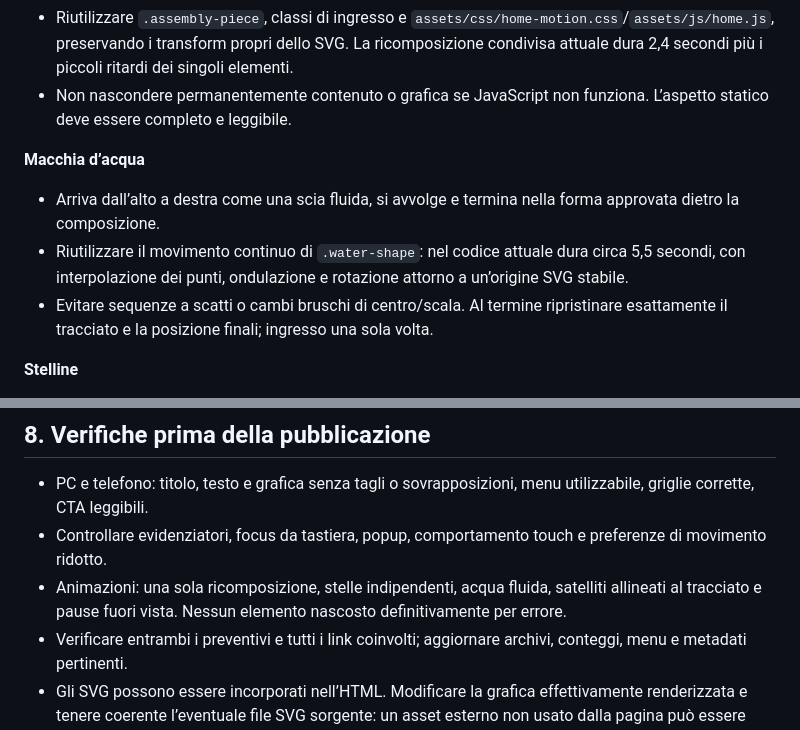
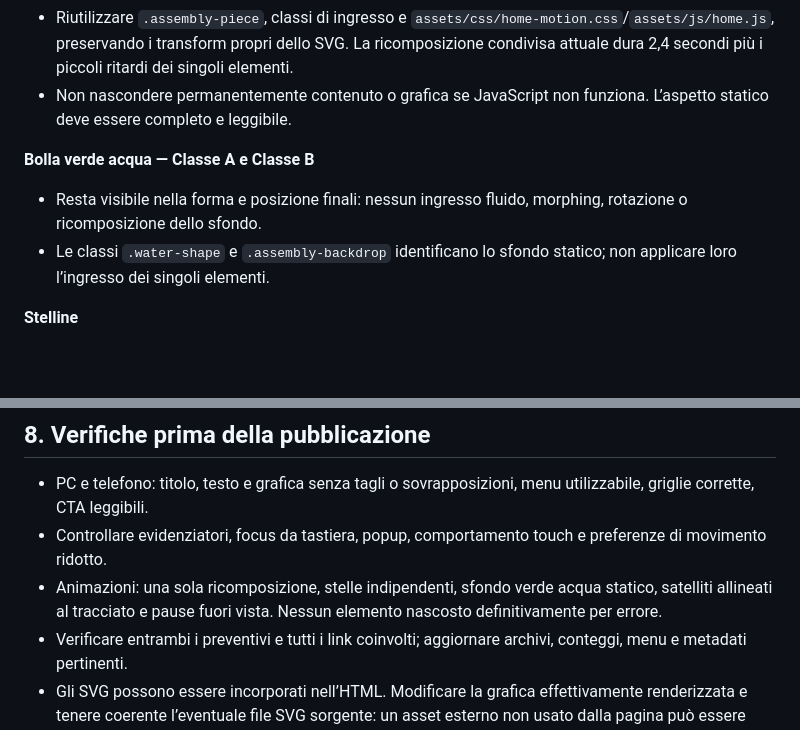
Before and after one commit to chasemaneuver/archimede-centro-studi, a Markdown page: STILE-E-COMPONENTI.md, 2 parts joined by grey strips. GitHub-like rendering; blank space fills up the shorter version.

Commit message:
Rimuove ingresso acquatico dello sfondo: STILE-E-COMPONENTI.md

```diff
--- a/STILE-E-COMPONENTI.md
+++ b/STILE-E-COMPONENTI.md
@@ -60,11 +60,10 @@ Le illustrazioni sono SVG e codice del sito, con elementi riconoscibili, curati
 - Riutilizzare `.assembly-piece`, classi di ingresso e `assets/css/home-motion.css`/`assets/js/home.js`, preservando i transform propri dello SVG. La ricomposizione condivisa attuale dura 2,4 secondi più i piccoli ritardi dei singoli elementi.
 - Non nascondere permanentemente contenuto o grafica se JavaScript non funziona. L’aspetto statico deve essere completo e leggibile.
 
-**Macchia d’acqua**
+**Bolla verde acqua — Classe A e Classe B**
 
-- Arriva dall’alto a destra come una scia fluida, si avvolge e termina nella forma approvata dietro la composizione.
-- Riutilizzare il movimento continuo di `.water-shape`: nel codice attuale dura circa 5,5 secondi, con interpolazione dei punti, ondulazione e rotazione attorno a un’origine SVG stabile.
-- Evitare sequenze a scatti o cambi bruschi di centro/scala. Al termine ripristinare esattamente il tracciato e la posizione finali; ingresso una sola volta.
+- Resta visibile nella forma e posizione finali: nessun ingresso fluido, morphing, rotazione o ricomposizione dello sfondo.
+- Le classi `.water-shape` e `.assembly-backdrop` identificano lo sfondo statico; non applicare loro l’ingresso dei singoli elementi.
 
 **Stelline**
 
@@ -142,7 +141,7 @@ Ordine footer attuale: La nostra mission, Le vostre storie, Domande frequenti, T
 
 - PC e telefono: titolo, testo e grafica senza tagli o sovrapposizioni, menu utilizzabile, griglie corrette, CTA leggibili.
 - Controllare evidenziatori, focus da tastiera, popup, comportamento touch e preferenze di movimento ridotto.
-- Animazioni: una sola ricomposizione, stelle indipendenti, acqua fluida, satelliti allineati al tracciato e pause fuori vista. Nessun elemento nascosto definitivamente per errore.
+- Animazioni: una sola ricomposizione, stelle indipendenti, sfondo verde acqua statico, satelliti allineati al tracciato e pause fuori vista. Nessun elemento nascosto definitivamente per errore.
 - Verificare entrambi i preventivi e tutti i link coinvolti; aggiornare archivi, conteggi, menu e metadati pertinenti.
 - Gli SVG possono essere incorporati nell’HTML. Modificare la grafica effettivamente renderizzata e tenere coerente l’eventuale file SVG sorgente: un asset esterno non usato dalla pagina può essere una versione vecchia.
 - Stili condivisi: `assets/css/styles.css`, `assets/css/home-motion.css`, `assets/css/services-illustration.css`, `assets/css/album.css`, `assets/css/archive.css`. Script condivisi: `assets/js/site.js`, `assets/js/home.js`, `assets/js/services-motion.js`, `assets/js/album.js`, `assets/js/percorsi.js`, `assets/js/reviews.js`, `assets/js/archive.js`.
```
